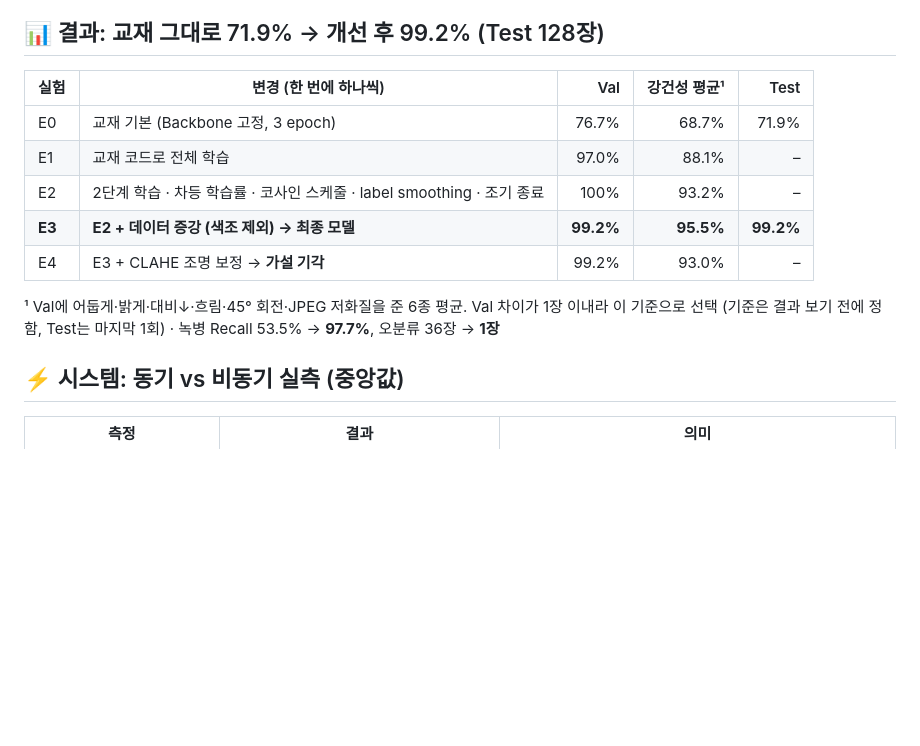
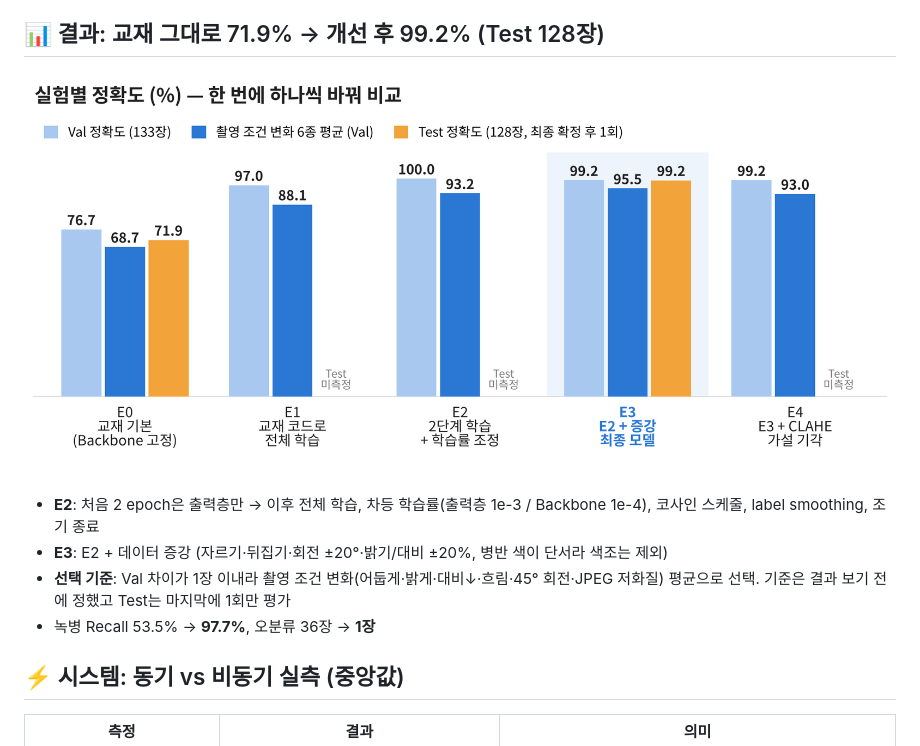
Before and after one commit to simpson92/leaf-health-classifier, a Markdown page: README.md, the part around the change. GitHub-like rendering; pictures changed too: reports/figures/model_results.png (added); blank space fills up the shorter version.

Commit message:
docs: README 모델 결과를 그래프로 정리

```diff
--- a/README.md
+++ b/README.md
@@ -39,16 +39,14 @@
 
 ## 📊 결과: 교재 그대로 71.9% → 개선 후 99.2% (Test 128장)
 
-| 실험 | 변경 (한 번에 하나씩) | Val | 강건성 평균¹ | Test |
-|---|---|---:|---:|---:|
-| E0 | 교재 기본 (Backbone 고정, 3 epoch) | 76.7% | 68.7% | 71.9% |
-| E1 | 교재 코드로 전체 학습 | 97.0% | 88.1% | – |
-| E2 | 2단계 학습 · 차등 학습률 · 코사인 스케줄 · label smoothing · 조기 종료 | 100% | 93.2% | – |
-| **E3** | **E2 + 데이터 증강 (색조 제외) → 최종 모델** | **99.2%** | **95.5%** | **99.2%** |
-| E4 | E3 + CLAHE 조명 보정 → **가설 기각** | 99.2% | 93.0% | – |
+<p align="center">
+  <img src="reports/figures/model_results.png" alt="실험별 Val·강건성·Test 정확도" width="100%">
+</p>
 
-¹ Val에 어둡게·밝게·대비↓·흐림·45° 회전·JPEG 저화질을 준 6종 평균. Val 차이가 1장 이내라 이 기준으로 선택 (기준은 결과 보기 전에 정함, Test는 마지막 1회)
-· 녹병 Recall 53.5% → **97.7%**, 오분류 36장 → **1장**
+- **E2**: 처음 2 epoch은 출력층만 → 이후 전체 학습, 차등 학습률(출력층 1e-3 / Backbone 1e-4), 코사인 스케줄, label smoothing, 조기 종료
+- **E3**: E2 + 데이터 증강 (자르기·뒤집기·회전 ±20°·밝기/대비 ±20%, 병반 색이 단서라 색조는 제외)
+- **선택 기준**: Val 차이가 1장 이내라 촬영 조건 변화(어둡게·밝게·대비↓·흐림·45° 회전·JPEG 저화질) 평균으로 선택. 기준은 결과 보기 전에 정했고 Test는 마지막에 1회만 평가
+- 녹병 Recall 53.5% → **97.7%**, 오분류 36장 → **1장**
 
 ## ⚡ 시스템: 동기 vs 비동기 실측 (중앙값)
 
```
